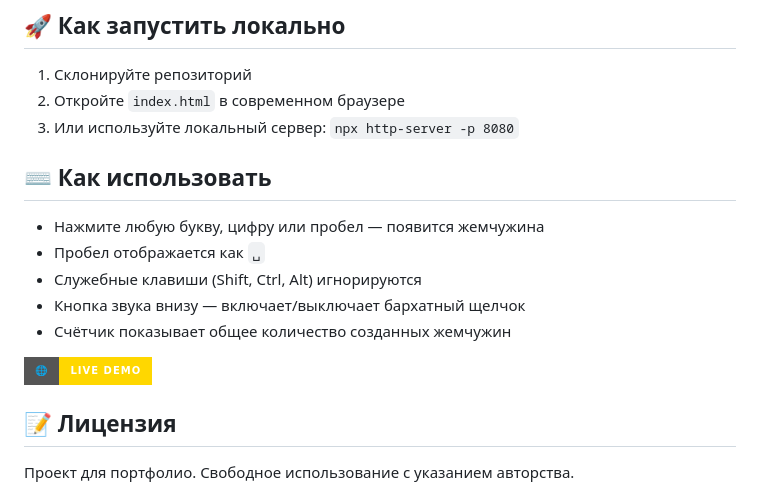
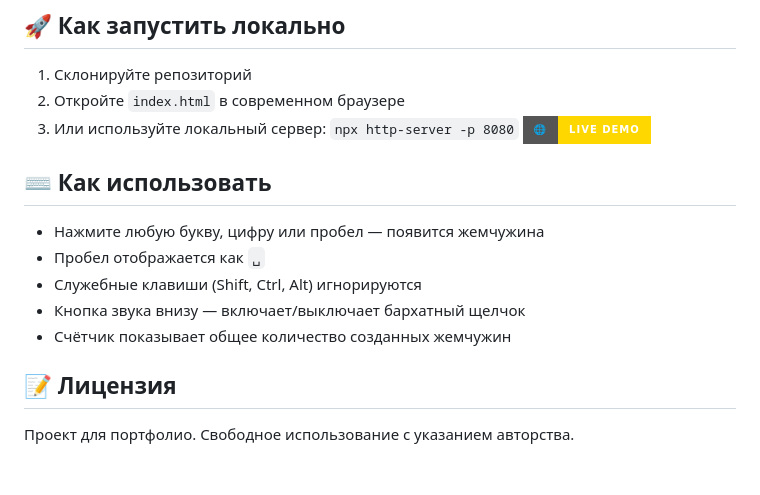
Before and after one commit to Maryyyama/Monarchs-Pearl, a Markdown page: README.md, the part around the change. Rendered like a GitHub page; badges without logos; blank space fills up the shorter version.

```diff
--- a/README.md
+++ b/README.md
@@ -33,6 +33,7 @@
 1. Склонируйте репозиторий
 2. Откройте `index.html` в современном браузере
 3. Или используйте локальный сервер: `npx http-server -p 8080`
+[![Live Demo](https://img.shields.io/badge/🌐-Live_Demo-gold?style=for-the-badge)](https://maryyyama.github.io/Monarchs-Pearl/)
 
 ## ⌨️ Как использовать
 
@@ -42,8 +43,6 @@
 - Кнопка звука внизу — включает/выключает бархатный щелчок
 - Счётчик показывает общее количество созданных жемчужин
 
-[![Live Demo](https://img.shields.io/badge/🌐-Live_Demo-gold?style=for-the-badge)](https://maryyyama.github.io/Monarchs-Pearl/)
-
 ## 📝 Лицензия
 
 Проект для портфолио. Свободное использование с указанием авторства.
```
